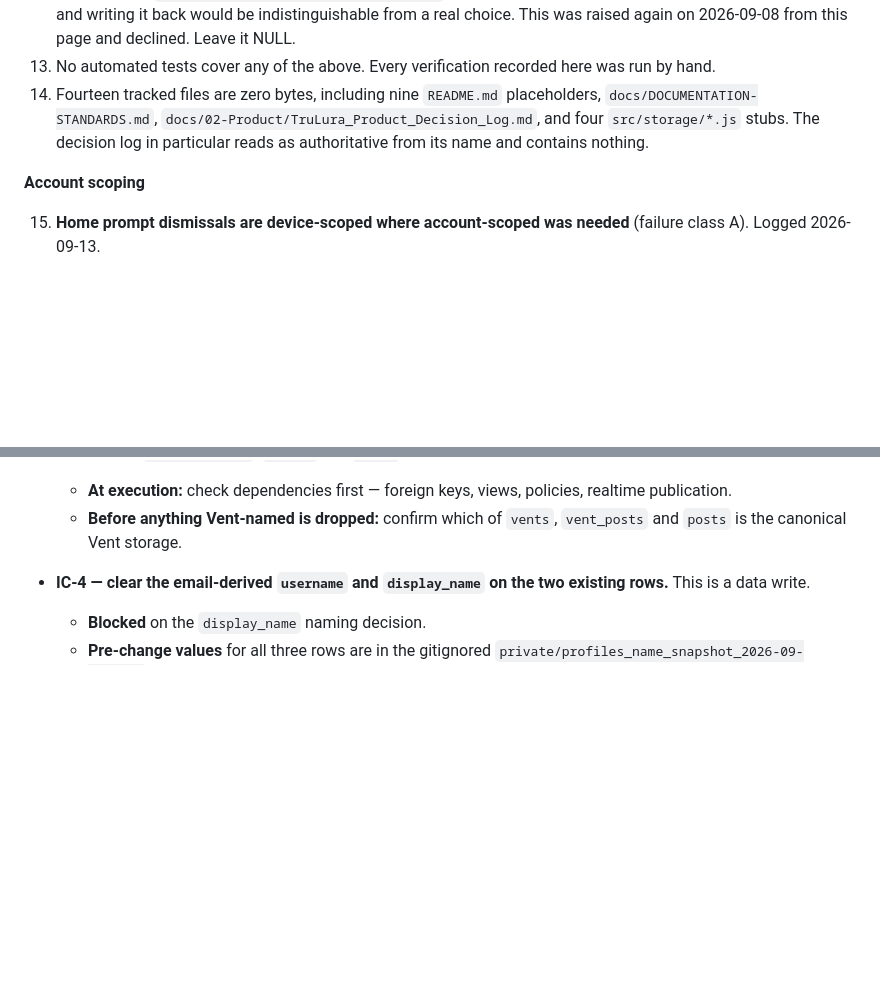
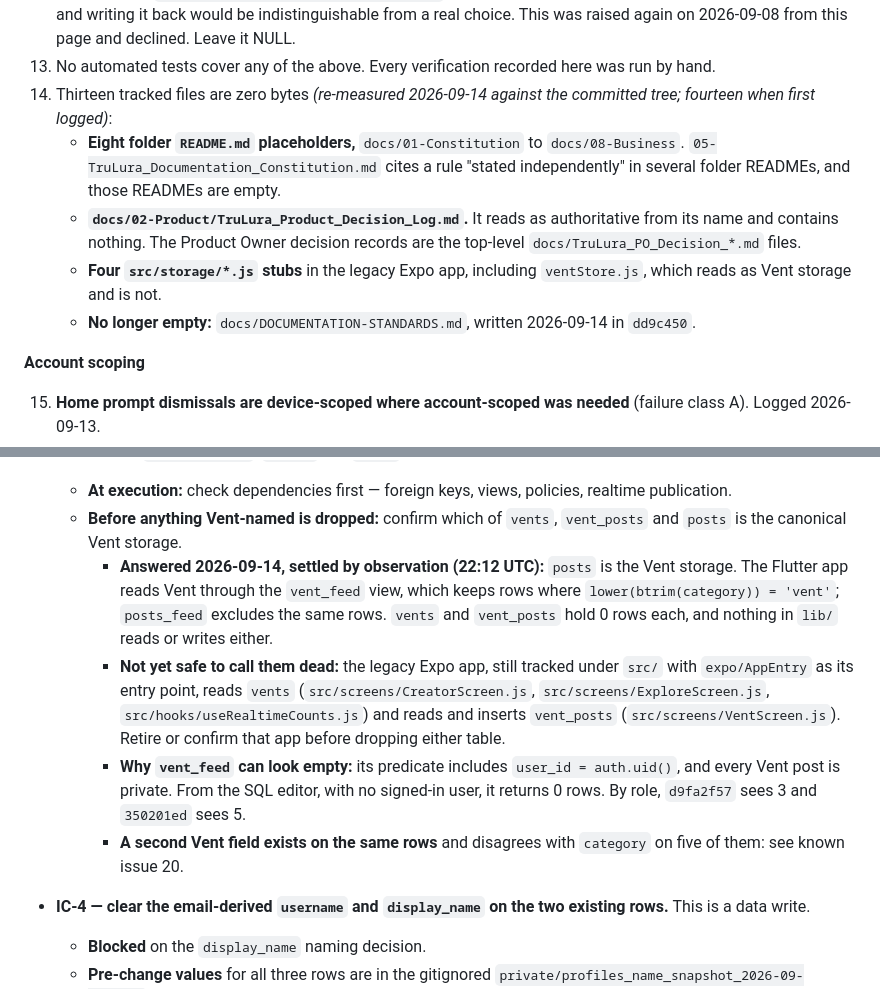
Before and after one commit to Darcell1208/trulura-starter, a Markdown page: docs/TruLura_Build_Status.md, 2 parts joined by grey strips. Rendered like a GitHub page; blank space fills up the shorter version.

```diff
--- a/docs/TruLura_Build_Status.md
+++ b/docs/TruLura_Build_Status.md
@@ -210,11 +210,19 @@ Top blockers, unchanged:
     declined. Leave it NULL.
 12. No automated tests cover any of the above. Every verification recorded here
     was run by hand.
-13. Fourteen tracked files are zero bytes, including nine `README.md`
-    placeholders, `docs/DOCUMENTATION-STANDARDS.md`,
-    `docs/02-Product/TruLura_Product_Decision_Log.md`, and four
-    `src/storage/*.js` stubs. The decision log in particular reads as
-    authoritative from its name and contains nothing.
+13. Thirteen tracked files are zero bytes *(re-measured 2026-09-14 against the
+    committed tree; fourteen when first logged)*:
+    - **Eight folder `README.md` placeholders,** `docs/01-Constitution` to
+      `docs/08-Business`. `05-TruLura_Documentation_Constitution.md` cites a
+      rule "stated independently" in several folder READMEs, and those READMEs
+      are empty.
+    - **`docs/02-Product/TruLura_Product_Decision_Log.md`.** It reads as
+      authoritative from its name and contains nothing. The Product Owner
+      decision records are the top-level `docs/TruLura_PO_Decision_*.md` files.
+    - **Four `src/storage/*.js` stubs** in the legacy Expo app, including
+      `ventStore.js`, which reads as Vent storage and is not.
+    - **No longer empty:** `docs/DOCUMENTATION-STANDARDS.md`, written
+      2026-09-14 in `dd9c450`.
 
 **Account scoping**
 
@@ -328,6 +402,23 @@ into an ordinary cleanup list.
     policies, realtime publication.
   - **Before anything Vent-named is dropped:** confirm which of `vents`,
     `vent_posts` and `posts` is the canonical Vent storage.
+    - **Answered 2026-09-14, settled by observation (22:12 UTC):** `posts` is
+      the Vent storage. The Flutter app reads Vent through the `vent_feed`
+      view, which keeps rows where `lower(btrim(category)) = 'vent'`;
+      `posts_feed` excludes the same rows. `vents` and `vent_posts` hold 0 rows
+      each, and nothing in `lib/` reads or writes either.
+    - **Not yet safe to call them dead:** the legacy Expo app, still tracked
+      under `src/` with `expo/AppEntry` as its entry point, reads `vents`
+      (`src/screens/CreatorScreen.js`, `src/screens/ExploreScreen.js`,
+      `src/hooks/useRealtimeCounts.js`) and reads and inserts `vent_posts`
+      (`src/screens/VentScreen.js`). Retire or confirm that app before dropping
+      either table.
+    - **Why `vent_feed` can look empty:** its predicate includes
+      `user_id = auth.uid()`, and every Vent post is private. From the SQL
+      editor, with no signed-in user, it returns 0 rows. By role, `d9fa2f57`
+      sees 3 and `350201ed` sees 5.
+    - **A second Vent field exists on the same rows** and disagrees with
+      `category` on five of them: see known issue 20.
 - **IC-4 — clear the email-derived `username` and `display_name` on the two
   existing rows.** This is a data write.
   - **Blocked** on the `display_name` naming decision.
```
Also changed, not shown: other parts of docs/TruLura_Build_Status.md (+66 -0 lines).
